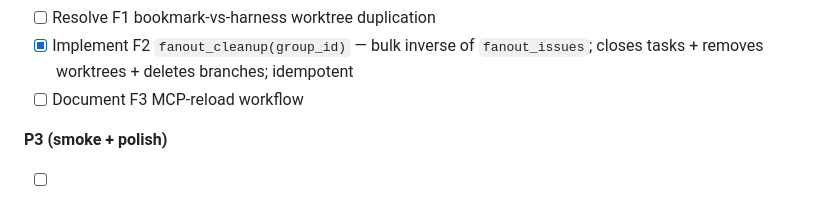
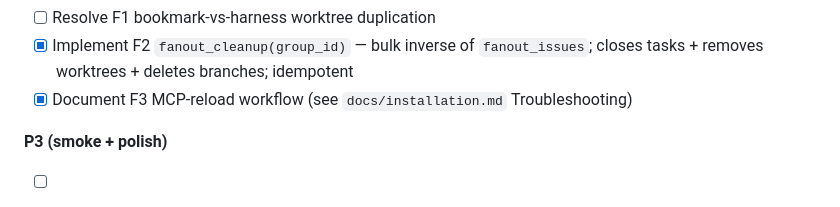
Before and after one commit to ccancellieri/mcp-skill-hub, a Markdown page: docs/followup-fanout-and-m4-importers.md, the part around the change. Rendered like a GitHub page.

```diff
--- a/docs/followup-fanout-and-m4-importers.md
+++ b/docs/followup-fanout-and-m4-importers.md
@@ -72,7 +72,7 @@ After the safe pile commits, the cleanup sequence is:
 **P2 (fanout cleanup)**
 - [ ] Resolve F1 bookmark-vs-harness worktree duplication
 - [x] Implement F2 `fanout_cleanup(group_id)` — bulk inverse of `fanout_issues`; closes tasks + removes worktrees + deletes branches; idempotent
-- [ ] Document F3 MCP-reload workflow
+- [x] Document F3 MCP-reload workflow (see `docs/installation.md` Troubleshooting)
 
 **P3 (smoke + polish)**
 - [ ] End-to-end smoke: fresh fanout against a different repo with real GH issues
```
Also changed, not shown: docs/installation.md (+41 -0 lines).
